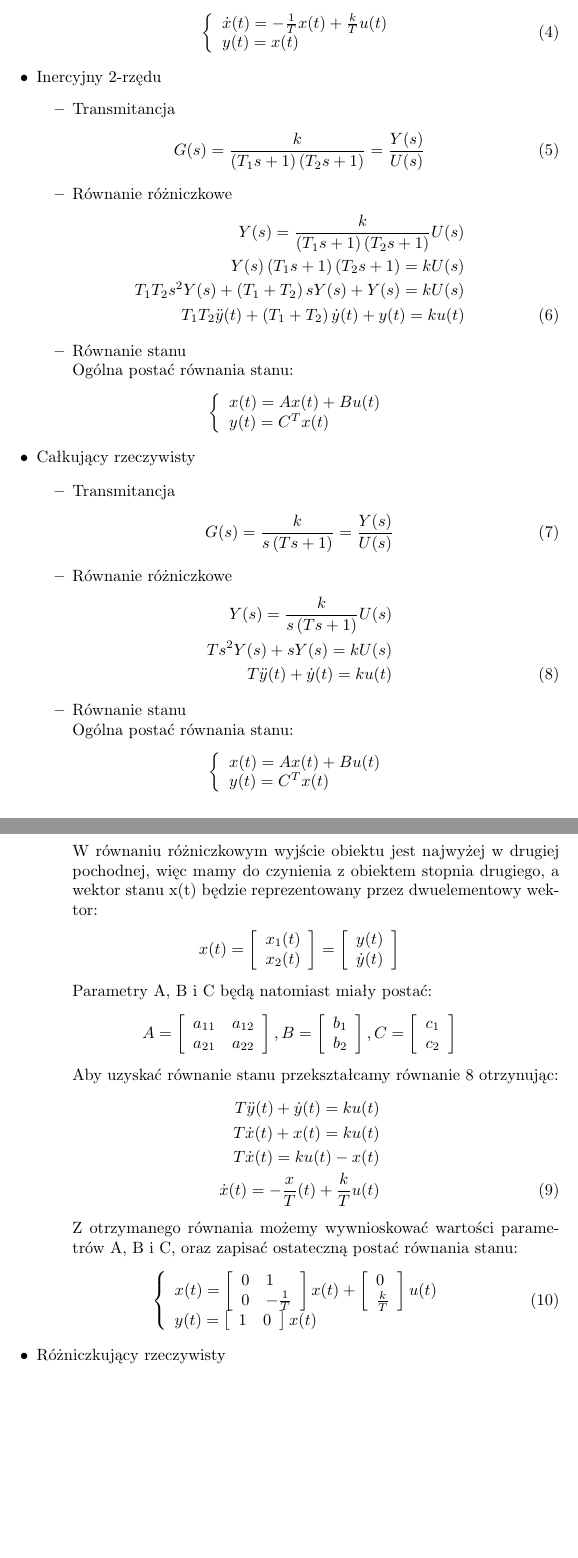
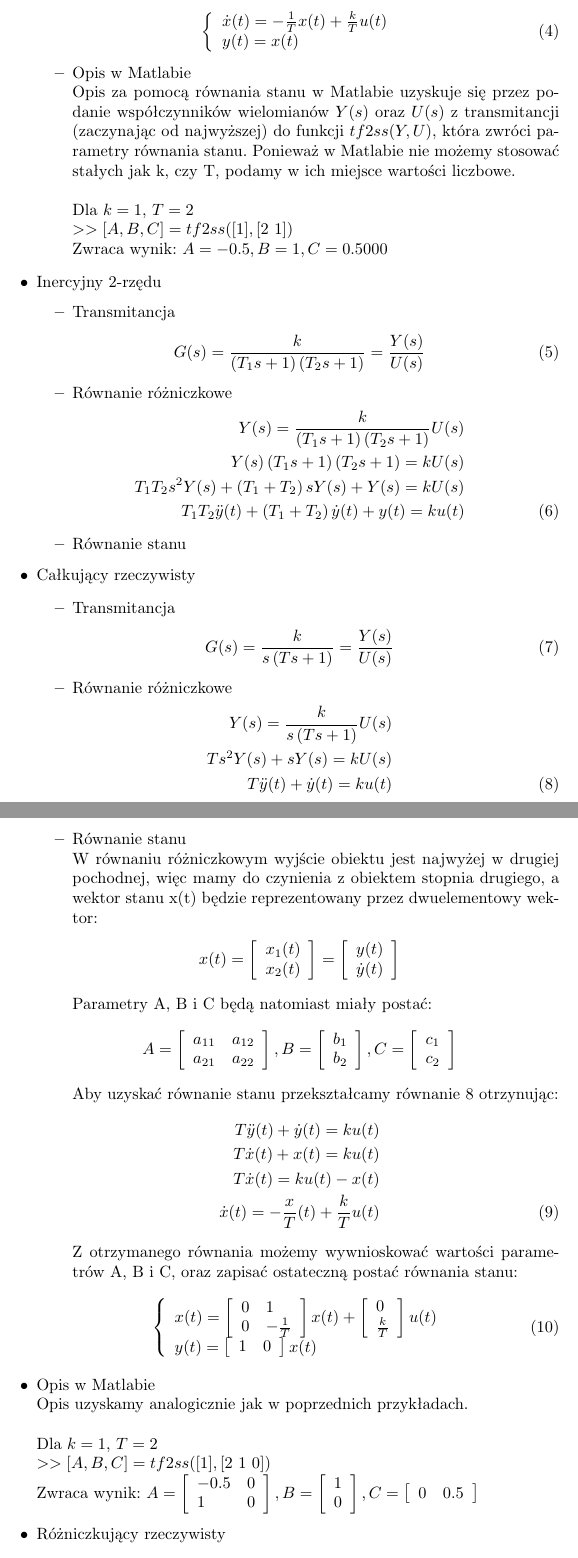
Before and after one commit to dotevo/ISS-Lab, a LaTeX document (Cwiczenie 1 - Sprawozdanie.tex): two parts of pages 2 and 3 of 4, joined at a grey line, cut so that both start at the same text, the shorter picture padded with empty space. Compiled offline with pdfLaTeX.

Commit message:
Poprawka

```diff
--- a/Cwiczenie 1 - Sprawozdanie.tex
+++ b/Cwiczenie 1 - Sprawozdanie.tex
@@ -58,6 +58,14 @@ W ten sposób przyrównując otrzymaliśmy gotowe równanie stanu.
 			y(t) = x(t)
 		\end{array} \right.
 	\end{eqnarray}
+\item Opis w Matlabie
+\newline Opis za pomocą równania stanu w Matlabie uzyskuje się przez podanie współczynników wielomianów $Y(s)$ oraz $U(s)$ z transmitancji (zaczynając od najwyższej) do funkcji $tf2ss(Y, U)$, która zwróci parametry równania stanu.
+Ponieważ w Matlabie nie możemy stosować stałych jak k, czy T, podamy w ich miejsce wartości liczbowe.
+\newline\newline Dla $k=1$, $T=2$
+\newline $>>[A,B,C] = tf2ss([1], [2 \ 1])$
+\newline Zwraca wynik:
+$A = -0.5, B = 1, C = 0.5000$
+
 \end{itemize}
 
 \item Inercyjny 2-rzędu
@@ -74,16 +82,7 @@ W ten sposób przyrównując otrzymaliśmy gotowe równanie stanu.
 		T_{1}T_{2}\ddot{y}(t) + \left({T_{1} + T_{2}}\right) \dot{y}(t) + y(t)= k u(t)
 	\end{eqnarray}
 \item Równanie stanu
-\newline Ogólna postać równania stanu:
-	\begin{eqnarray}
-		\nonumber \left\{
-			\begin{array}{l}
-				x(t) = Ax(t) + Bu(t)\\
-				y(t) = C^{T}x(t)
-			\end{array} \right.
-	\end{eqnarray}
-
-
+%TODO
 \end{itemize}
 
 \item Całkujący rzeczywisty
@@ -100,18 +99,11 @@ W ten sposób przyrównując otrzymaliśmy gotowe równanie stanu.
 		T\ddot{y}(t) + \dot{y}(t) = ku(t)
 	\end{eqnarray}
 \item Równanie stanu
-\newline Ogólna postać równania stanu:
-	\begin{eqnarray}
-		\nonumber \left\{
-			\begin{array}{l}
-				x(t) = Ax(t) + Bu(t)\\
-				y(t) = C^{T}x(t)
-			\end{array} \right.
-	\end{eqnarray}
-W równaniu różniczkowym wyjście obiektu jest najwyżej w drugiej pochodnej, więc mamy do czynienia z obiektem stopnia drugiego, a wektor stanu x(t) będzie reprezentowany przez dwuelementowy wektor:
+\newline W równaniu różniczkowym wyjście obiektu jest najwyżej w drugiej pochodnej, więc mamy do czynienia z obiektem stopnia drugiego, a wektor stanu x(t) będzie reprezentowany przez dwuelementowy wektor:
  	\begin{eqnarray}
 		\nonumber x(t) = \left[
-			\begin{array}{l}x_{1}(t)\\
+			\begin{array}{l}
+				x_{1}(t)\\
 				x_{2}(t)
 			\end{array}
 		\right] = \left[
@@ -170,6 +162,12 @@ Z otrzymanego równania możemy wywnioskować wartości parametrów A, B i C, or
 			\end{array} \right.
 	\end{eqnarray}
 \end{itemize}
+\item Opis w Matlabie
+\newline Opis uzyskamy analogicznie jak w poprzednich przykładach.
+\newline\newline Dla $k=1$, $T=2$
+\newline $>>[A,B,C] = tf2ss([1], [2 \ 1 \ 0])$
+\newline Zwraca wynik:
+$A = \left[ \begin{array}{ll} -0.5 & 0\\ 1 & 0 \end{array} \right], B = \left[ \begin{array}{l} 1\\ 0 \end{array} \right], C = \left[ \begin{array}{ll} 0 & 0.5 \end{array} \right]$
 
 \item Różniczkujący rzeczywisty
 \begin{itemize}
```
